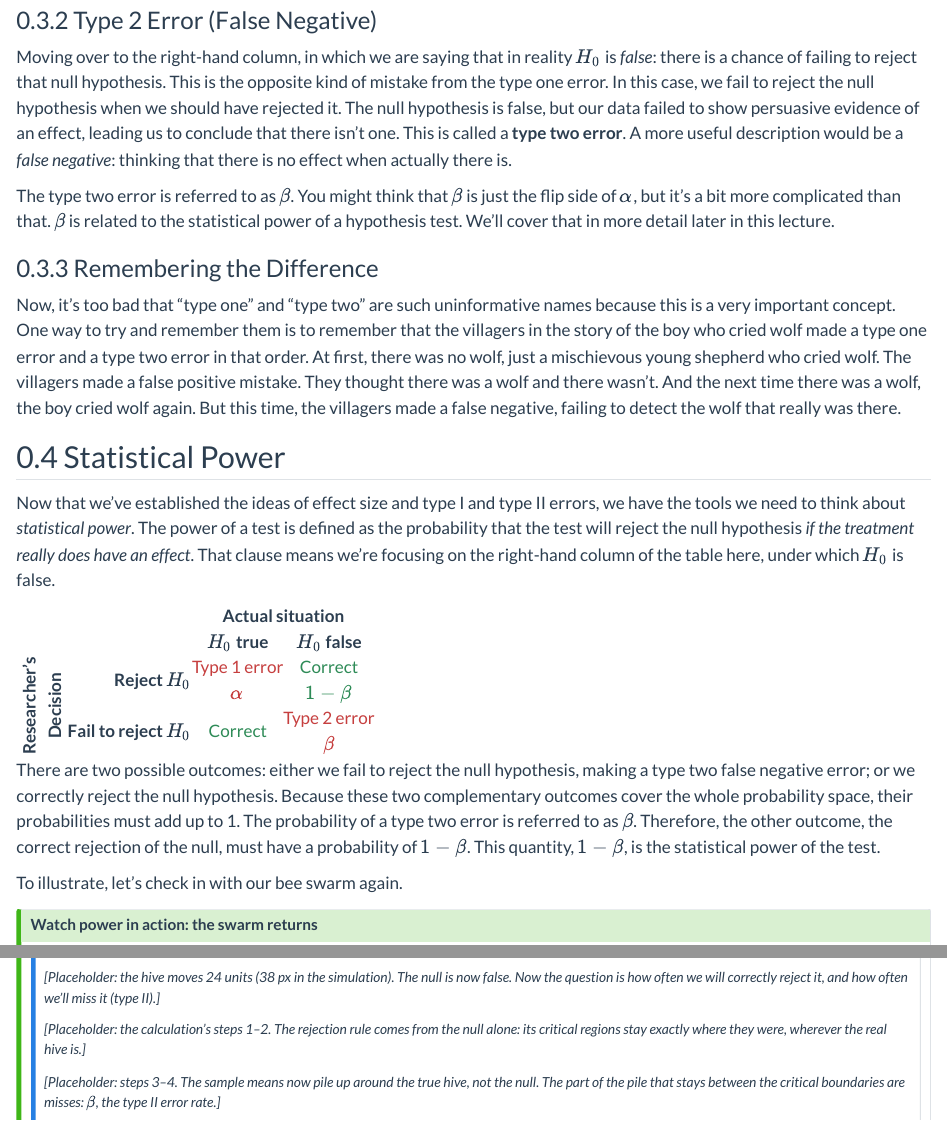
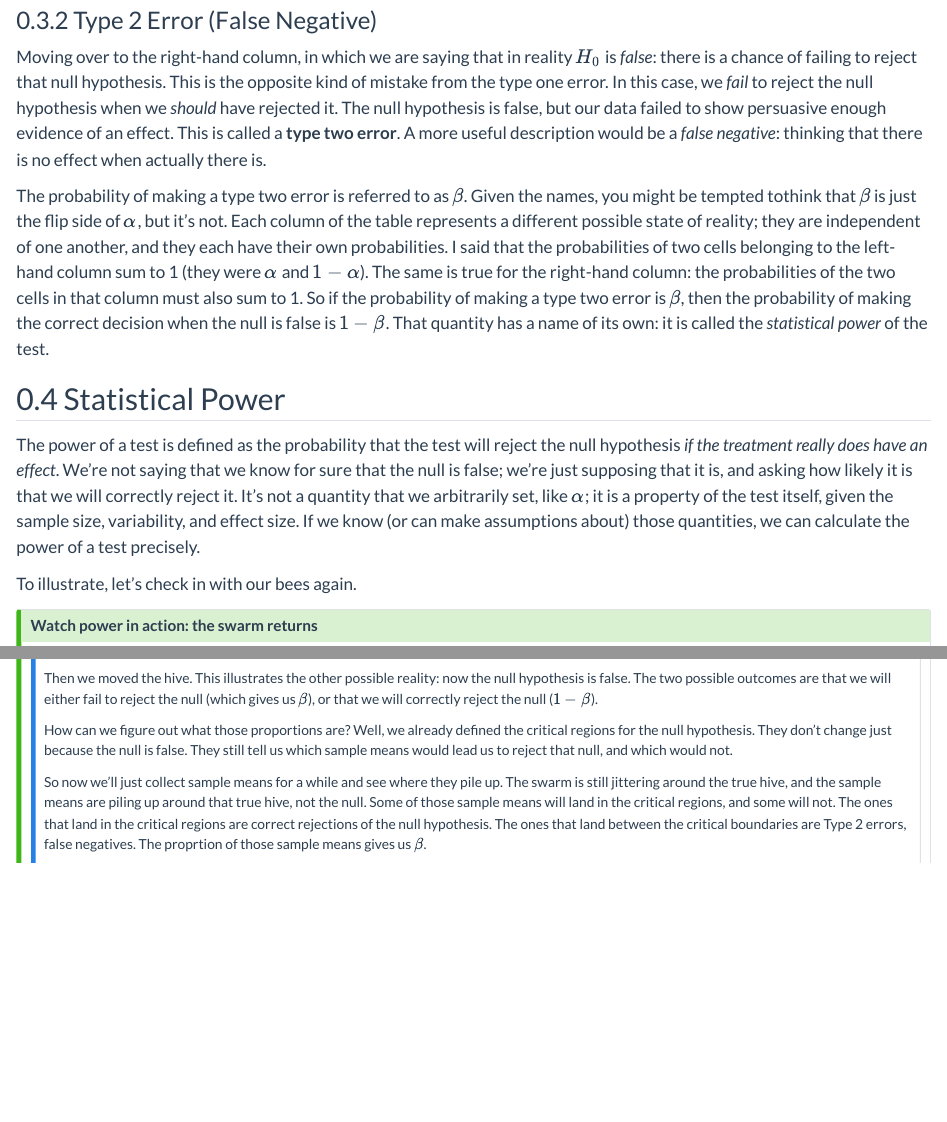
Before and after one commit to robbrotherton/statisticsfromscratch, a Quarto document (09-statistical-power.qmd): the page in a window 1100 px wide, from 6040 px down, and a second part further down, joined at a grey line. Rendered offline with R 4.5, knitr and Pandoc in place of Quarto, with nearby package versions.

Commit message:
wip bees

```diff
--- a/09-statistical-power.qmd
+++ b/09-statistical-power.qmd
@@ -233,43 +233,15 @@ In the bottom-left cell, we are still saying that in reality the null is true, t
 
 ### Type 2 Error (False Negative)
 
-Moving over to the right-hand column, in which we are saying that in reality $H_0$ is *false*: there is a chance of failing to reject that null hypothesis. This is the opposite kind of mistake from the type one error. In this case, we fail to reject the null hypothesis when we should have rejected it. The null hypothesis is false, but our data failed to show persuasive evidence of an effect, leading us to conclude that there isn't one. This is called a **type two error**. A more useful description would be a *false negative*: thinking that there is no effect when actually there is.
+Moving over to the right-hand column, in which we are saying that in reality $H_0$ is *false*: there is a chance of failing to reject that null hypothesis. This is the opposite kind of mistake from the type one error. In this case, we *fail* to reject the null hypothesis when we *should* have rejected it. The null hypothesis is false, but our data failed to show persuasive enough evidence of an effect. This is called a **type two error**. A more useful description would be a *false negative*: thinking that there is no effect when actually there is.
 
-The type two error is referred to as $\beta$. You might think that $\beta$ is just the flip side of $\alpha$, but it's a bit more complicated than that. $\beta$ is related to the statistical power of a hypothesis test. We'll cover that in more detail later in this lecture.
-
-### Remembering the Difference
-
-Now, it's too bad that "type one" and "type two" are such uninformative names because this is a very important concept. One way to try and remember them is to remember that the villagers in the story of the boy who cried wolf made a type one error and a type two error in that order. At first, there was no wolf, just a mischievous young shepherd who cried wolf. The villagers made a false positive mistake. They thought there was a wolf and there wasn't. And the next time there was a wolf, the boy cried wolf again. But this time, the villagers made a false negative, failing to detect the wolf that really was there.
+The probability of making a type two error is referred to as $\beta$. Given the names, you might be tempted tothink that $\beta$ is just the flip side of $\alpha$, but it's not. Each column of the table represents a different possible state of reality; they are independent of one another, and they each have their own probabilities. I said that the probabilities of two cells belonging to the left-hand column sum to 1 (they were $\alpha$ and $1 - \alpha$). The same is true for the right-hand column: the probabilities of the two cells in that column must also sum to 1. So if the probability of making a type two error is $\beta$, then the probability of making the correct decision when the null is false is $1 - \beta$. That quantity has a name of its own: it is called the *statistical power* of the test.
 
 ## Statistical Power
 
-Now that we've established the ideas of effect size and type I and type II errors, we have the tools we need to think about *statistical power*. The power of a test is defined as the probability that the test will reject the null hypothesis *if the treatment really does have an effect*. That clause means we're focusing on the right-hand column of the table here, under which $H_0$ is false.
+The power of a test is defined as the probability that the test will reject the null hypothesis *if the treatment really does have an effect*. We're not saying that we know for sure that the null is false; we're just supposing that it is, and asking how likely it is that we will correctly reject it. It's not a quantity that we arbitrarily set, like $\alpha$; it is a property of the test itself, given the sample size, variability, and effect size. If we know (or can make assumptions about) those quantities, we can calculate the power of a test precisely.
 
-<div class="table-responsive">
-<table id="inf-tab-highlighted" class="sfs-decision-table sfs-decision-highlight-h1">
-  <thead>
-    <tr><th colspan=2></th><th colspan=2>Actual situation</th></tr>
-    <tr><th colspan=2></th><th>$H_0$ true</th><th>$H_0$ false</th></tr>
-  </thead>
-  <tbody>
-    <tr>
-      <th rowspan=2 class="sfs-decision-side">Researcher's<br>Decision</th>
-      <th>Reject $H_0$</th>
-      <td class="sfs-decision-error">Type 1 error<br>$\alpha$</td>
-      <td class="sfs-decision-correct">Correct<br>$1-\beta$</td>
-    </tr>
-    <tr>
-      <th>Fail to reject $H_0$</th>
-      <td class="sfs-decision-correct">Correct</td>
-      <td class="sfs-decision-error">Type 2 error<br>$\beta$</td>
-    </tr>
-  </tbody>
-</table>
-</div>
-
-There are two possible outcomes: either we fail to reject the null hypothesis, making a type two false negative error; or we correctly reject the null hypothesis. Because these two complementary outcomes cover the whole probability space, their probabilities must add up to 1. The probability of a type two error is referred to as $\beta$. Therefore, the other outcome, the correct rejection of the null, must have a probability of $1 - \beta$. This quantity, $1 - \beta$, is the statistical power of the test.
-
-To illustrate, let's check in with our bee swarm again.
+To illustrate, let's check in with our bees again.
 
 ::::: {.callout-tip .interactive}
 ## Watch power in action: the swarm returns
@@ -282,14 +254,14 @@ To illustrate, let's check in with our bee swarm again.
 :::
 
-::: {.tutorial-step data-major="power" data-major-title="Null false" data-title="Move the hive" data-action='{"variability":"high","sample-size":15,"hive-offset":38,"alpha":0.05,"playing":true,"advance":0,"show-swarm":true,"show-hive":true,"show-null-hive":true,"show-mean-line":true,"show-null-curve":true,"show-critical-regions":true,"show-histogram":false,"show-significance-tracker":false,"animate":true}'}
-*[Placeholder: the hive moves 24 units (38 px in the simulation). The null is now false. Now the question is how often we will correctly reject it, and how often we'll miss it (type II).]*
+::: {.tutorial-step data-major="power" data-major-title="False null" data-title="Move the hive" data-action='{"variability":"high","sample-size":15,"hive-offset":38,"alpha":0.05,"playing":true,"advance":0,"show-swarm":true,"show-hive":true,"show-null-hive":true,"show-mean-line":true,"show-null-curve":true,"show-critical-regions":true,"show-histogram":false,"show-significance-tracker":false,"animate":true}'}
+Then we moved the hive. This illustrates the other possible reality: now the null hypothesis is false. The two possible outcomes are that we will either fail to reject the null (which gives us $\beta$), or that we will correctly reject the null ($1 - \beta$).
 :::
 
 ::: {.tutorial-step data-major="power" data-major-title="Null false" data-title="Critical regions" data-action='{"variability":"high","sample-size":15,"hive-offset":38,"alpha":0.05,"playing":true,"advance":0,"show-swarm":true,"show-hive":true,"show-null-hive":true,"show-mean-line":true,"show-null-curve":true,"show-critical-regions":true,"show-histogram":false,"show-significance-tracker":false,"animate":true}'}
-*[Placeholder: the calculation's steps 1–2. The rejection rule comes from the null alone: its critical regions stay exactly where they were, wherever the real hive is.]*
+How can we figure out what those proportions are? Well, we already defined the critical regions for the null hypothesis. They don't change just because the null is false. They still tell us which sample means would lead us to reject that null, and which would not.
 :::
 
-::: {.tutorial-step data-major="power" data-major-title="Null false" data-title="Where the means land" data-action='{"variability":"high","sample-size":15,"hive-offset":38,"alpha":0.05,"playing":true,"advance":3600,"show-swarm":true,"show-hive":true,"show-null-hive":true,"show-mean-line":true,"show-null-curve":true,"show-critical-regions":true,"show-histogram":true,"show-significance-tracker":false,"animate":true}'}
-*[Placeholder: steps 3–4. The sample means now pile up around the true hive, not the null. The part of the pile that stays between the critical boundaries are misses: $\beta$, the type II error rate.]*
+::: {.tutorial-step data-major="power" data-major-title="Null false" data-title="Where the means land" data-action='{"variability":"high","sample-size":15,"hive-offset":38,"alpha":0.05,"playing":true,"advance":0,"show-swarm":true,"show-hive":true,"show-null-hive":true,"show-mean-line":true,"show-null-curve":true,"show-critical-regions":true,"show-histogram":true,"show-significance-tracker":false,"animate":true}'}
+So now we'll just collect sample means for a while and see where they pile up. The swarm is still jittering around the true hive, and the sample means are piling up around that true hive, not the null. Some of those sample means will land in the critical regions, and some will not. The ones that land in the critical regions are correct rejections of the null hypothesis. The ones that land between the critical boundaries are Type 2 errors, false negatives. The proprtion of those sample means gives us $\beta$.
 :::
 
```
Also changed, not shown: 09-statistical-power.qmd (20 more changed lines).
